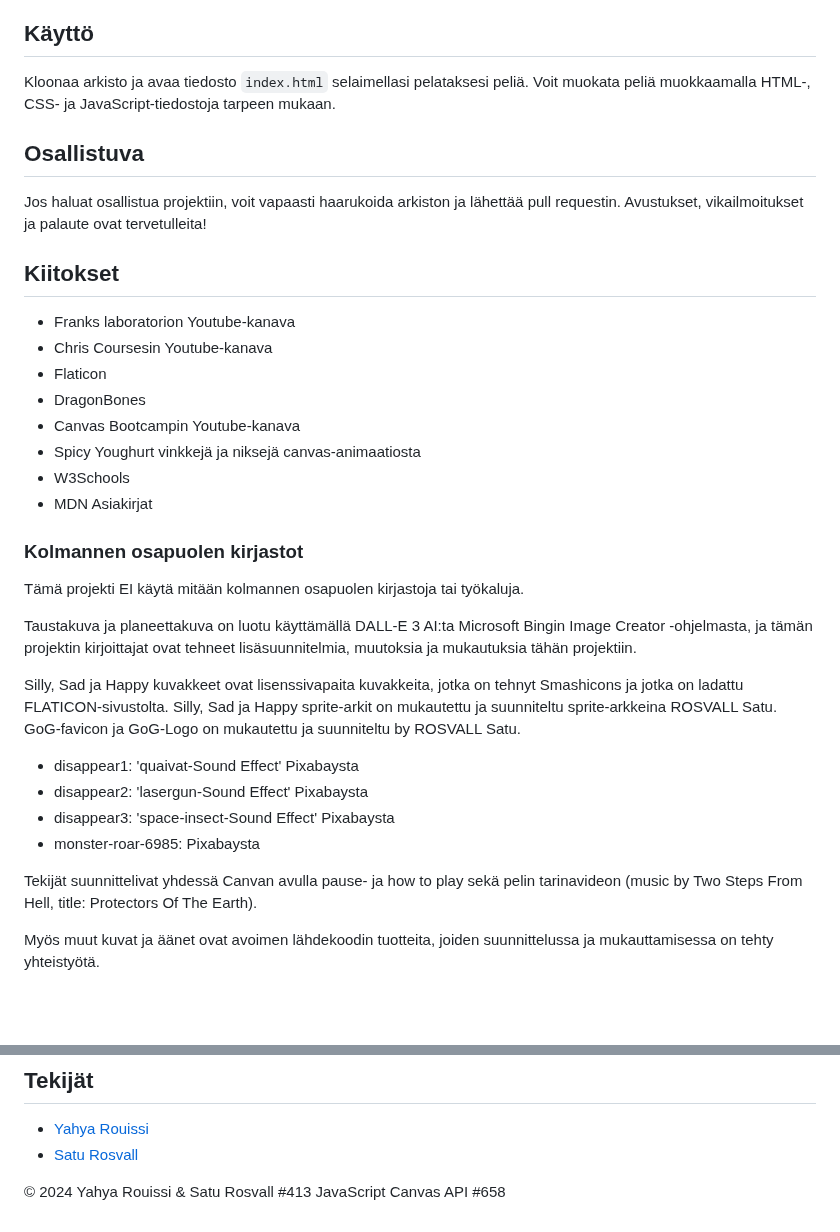
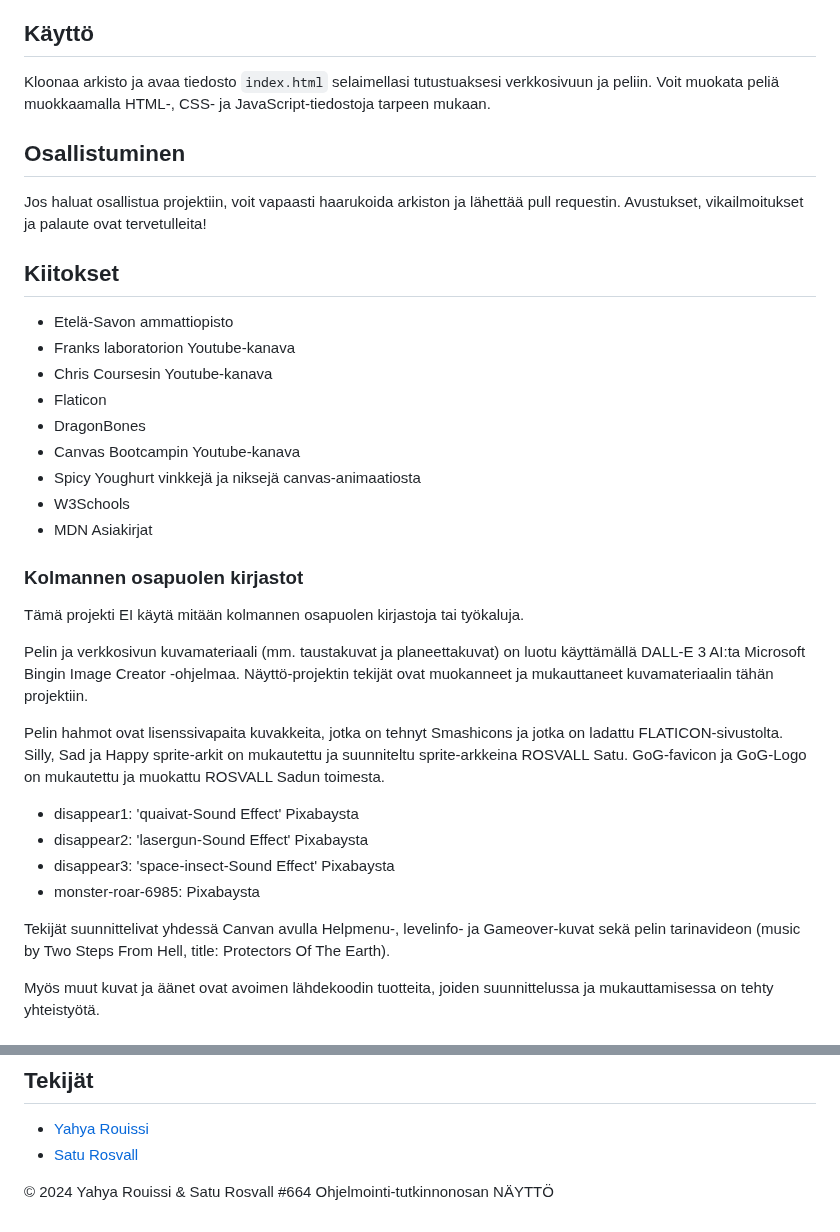
Before and after one commit to saturosvall/GoG-Sisu-Protocols, a Markdown page: README.md, 2 parts joined by grey strips. GitHub-like rendering; blank space fills up the shorter version.

```diff
--- a/README.md
+++ b/README.md
@@ -46,14 +61,15 @@ Asennusta ei tarvita. Avaa tiedosto `index.html` vain nykyaikaisella verkkoselai
 
 ## Käyttö
 
-Kloonaa arkisto ja avaa tiedosto `index.html` selaimellasi pelataksesi peliä. Voit muokata peliä muokkaamalla HTML-, CSS- ja JavaScript-tiedostoja tarpeen mukaan.
+Kloonaa arkisto ja avaa tiedosto `index.html` selaimellasi tutustuaksesi verkkosivuun ja peliin. Voit muokata peliä muokkaamalla HTML-, CSS- ja JavaScript-tiedostoja tarpeen mukaan.
 
-## Osallistuva
+## Osallistuminen
 
 Jos haluat osallistua projektiin, voit vapaasti haarukoida arkiston ja lähettää pull requestin. Avustukset, vikailmoitukset ja palaute ovat tervetulleita!
 
 ## Kiitokset
 
+- Etelä-Savon ammattiopisto
 - Franks laboratorion Youtube-kanava
 - Chris Coursesin Youtube-kanava
 - Flaticon
@@ -67,18 +83,18 @@ Jos haluat osallistua projektiin, voit vapaasti haarukoida arkiston ja lähettä
 
 Tämä projekti EI käytä mitään kolmannen osapuolen kirjastoja tai työkaluja.
 
-Taustakuva ja planeettakuva on luotu käyttämällä DALL-E 3 AI:ta Microsoft Bingin Image Creator -ohjelmasta, ja tämän projektin kirjoittajat ovat tehneet lisäsuunnitelmia, muutoksia ja mukautuksia tähän projektiin.
+Pelin ja verkkosivun kuvamateriaali (mm. taustakuvat ja planeettakuvat) on luotu käyttämällä DALL-E 3 AI:ta Microsoft Bingin Image Creator -ohjelmaa. Näyttö-projektin tekijät ovat muokanneet ja mukauttaneet kuvamateriaalin tähän projektiin.
 
-Silly, Sad ja Happy kuvakkeet ovat lisenssivapaita kuvakkeita, jotka on tehnyt Smashicons ja jotka on ladattu FLATICON-sivustolta.
+Pelin hahmot ovat lisenssivapaita kuvakkeita, jotka on tehnyt Smashicons ja jotka on ladattu FLATICON-sivustolta.
 Silly, Sad ja Happy sprite-arkit on mukautettu ja suunniteltu sprite-arkkeina ROSVALL Satu.
-GoG-favicon ja GoG-Logo on mukautettu ja suunniteltu by ROSVALL Satu.
+GoG-favicon ja GoG-Logo on mukautettu ja muokattu ROSVALL Sadun toimesta.
 
 - disappear1: 'quaivat-Sound Effect' Pixabaysta
 - disappear2: 'lasergun-Sound Effect' Pixabaysta
 - disappear3: 'space-insect-Sound Effect' Pixabaysta
 - monster-roar-6985: Pixabaysta
 
-Tekijät suunnittelivat yhdessä Canvan avulla pause- ja how to play sekä pelin tarinavideon (music by Two Steps From Hell, title: Protectors Of The Earth).
+Tekijät suunnittelivat yhdessä Canvan avulla Helpmenu-, levelinfo- ja Gameover-kuvat sekä pelin tarinavideon (music by Two Steps From Hell, title: Protectors Of The Earth).
 
 Myös muut kuvat ja äänet ovat avoimen lähdekoodin tuotteita, joiden suunnittelussa ja mukauttamisessa on tehty yhteistyötä.
 
@@ -93,4 +109,4 @@ Ellei toisin mainita, tämän arkiston koodi on toimitettu MIT-lisenssin ehdoill
 - [Yahya Rouissi](https://github.com/Yaro101)
 - [Satu Rosvall](https://github.com/saturosvall)
 
-&copy; 2024 Yahya Rouissi & Satu Rosvall #413 JavaScript Canvas API #658
+&copy; 2024 Yahya Rouissi & Satu Rosvall #664 Ohjelmointi-tutkinnonosan NÄYTTÖ
```
Also changed, not shown: other parts of README.md (+34 -19 lines).
